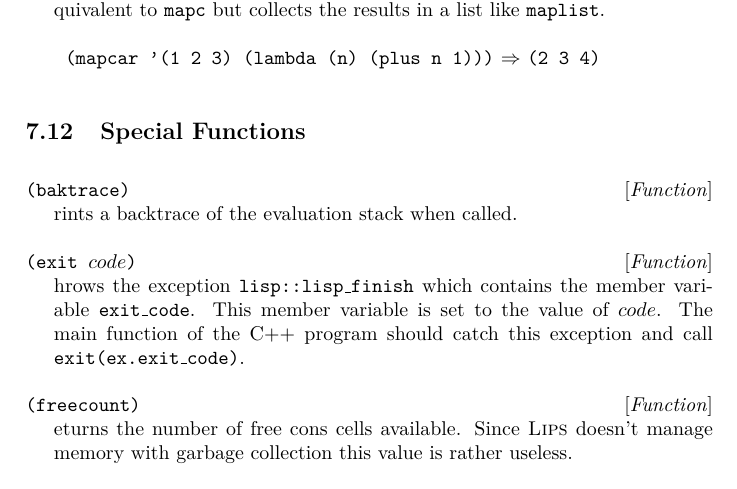
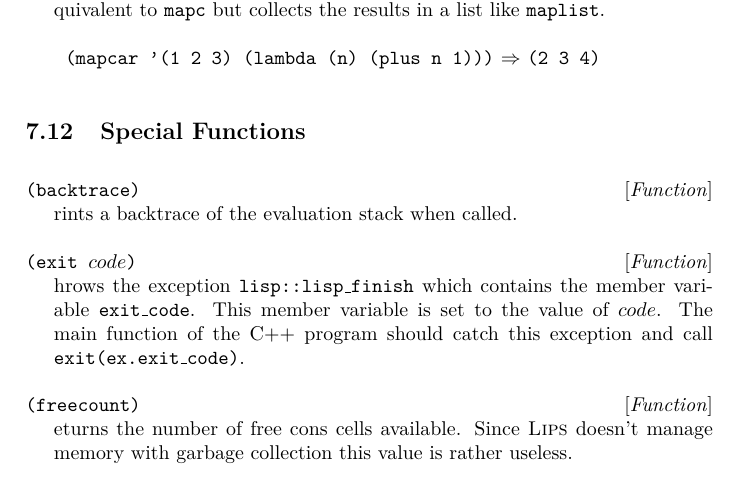
Before and after one commit to kuriboshi/lips, a LaTeX document (docs/lips.tex, which reads docs/08_functions.tex): part of page 24 of 28, cut so that both start at the same text. Compiled offline with pdfLaTeX.

Commit message:
Rename 'baktrace' -> 'backtrace'

```diff
--- a/docs/08_functions.tex
+++ b/docs/08_functions.tex
@@ -752,7 +752,7 @@ either each item or each tail of the list.
 
 \subsection{Special Functions}
 
-\begin{defun}{Function}{(baktrace)}
+\begin{defun}{Function}{(backtrace)}
   Prints a backtrace of the evaluation stack when called.
 \end{defun}
 
```
Also changed, not shown: 4 other files.
